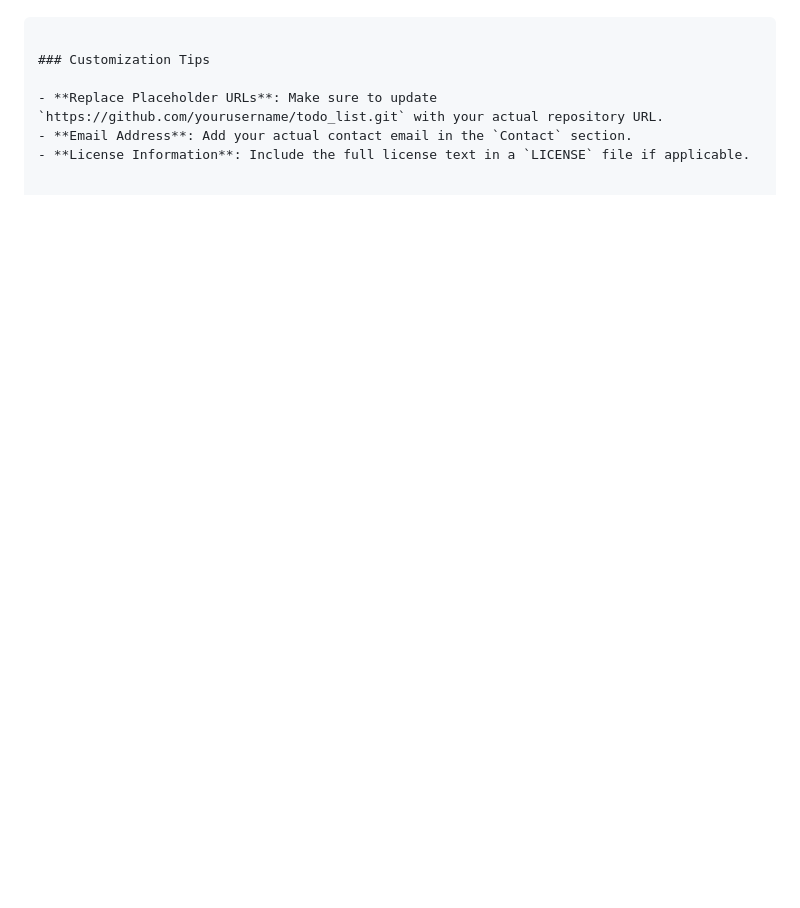
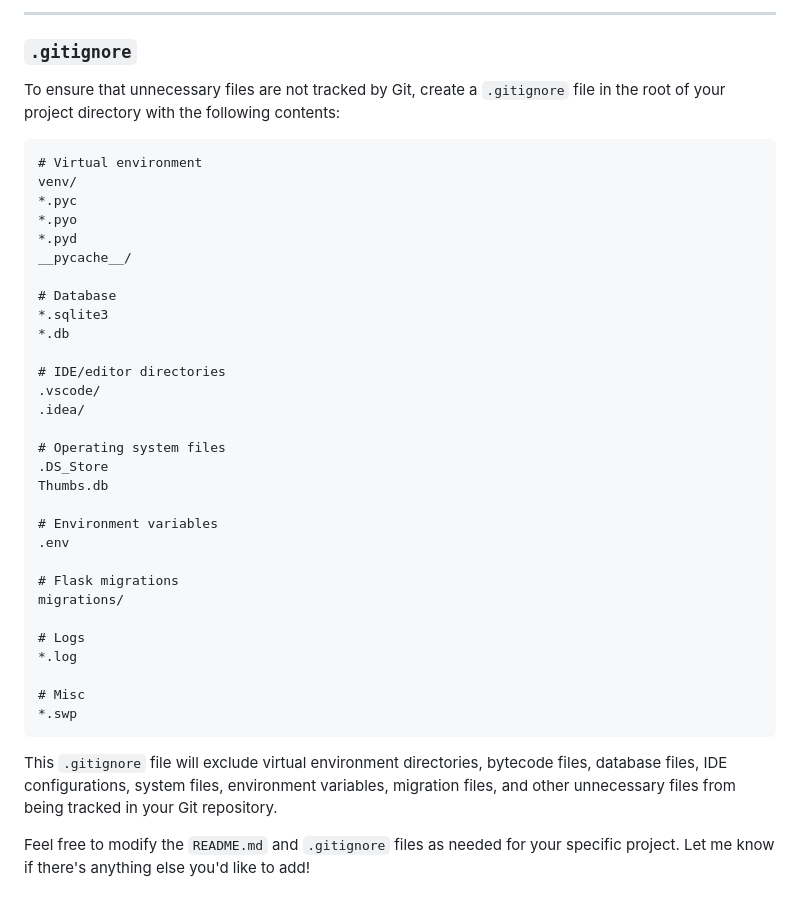
Before and after one commit to guptajeet/todo_list, a Markdown page: readme.md, the part around one of its changes. GitHub-like rendering; blank space fills up the shorter version.

````diff
--- a/readme.md
+++ b/readme.md
@@ -166,8 +138,43 @@ For questions or issues, please reach out to [your email address].
 
+---
+
+### `.gitignore`
+
+To ensure that unnecessary files are not tracked by Git, create a `.gitignore` file in the root of your project directory with the following contents:
+
+```plaintext
+# Virtual environment
+venv/
+*.pyc
+*.pyo
+*.pyd
+__pycache__/
+
+# Database
+*.sqlite3
+*.db
+
+# IDE/editor directories
+.vscode/
+.idea/
+
+# Operating system files
+.DS_Store
+Thumbs.db
+
+# Environment variables
+.env
+
+# Flask migrations
+migrations/
+
+# Logs
+*.log
+
+# Misc
+*.swp
 ```
 
-### Customization Tips
+This `.gitignore` file will exclude virtual environment directories, bytecode files, database files, IDE configurations, system files, environment variables, migration files, and other unnecessary files from being tracked in your Git repository.
 
-- **Replace Placeholder URLs**: Make sure to update `https://github.com/yourusername/todo_list.git` with your actual repository URL.
-- **Email Address**: Add your actual contact email in the `Contact` section.
-- **License Information**: Include the full license text in a `LICENSE` file if applicable.
+Feel free to modify the `README.md` and `.gitignore` files as needed for your specific project. Let me know if there's anything else you'd like to add!
````
Also changed, not shown: other parts of readme.md (+58 -86 lines).
